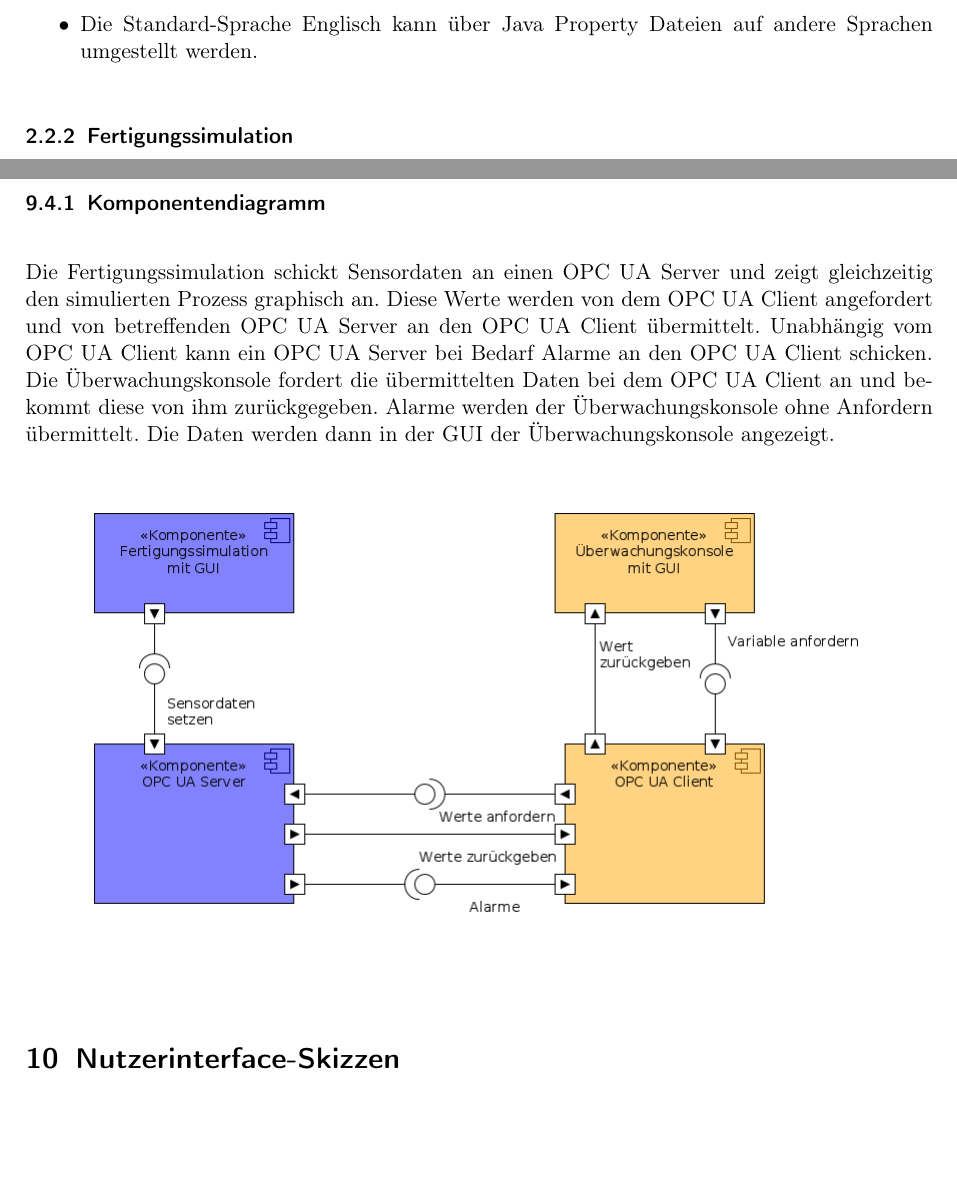
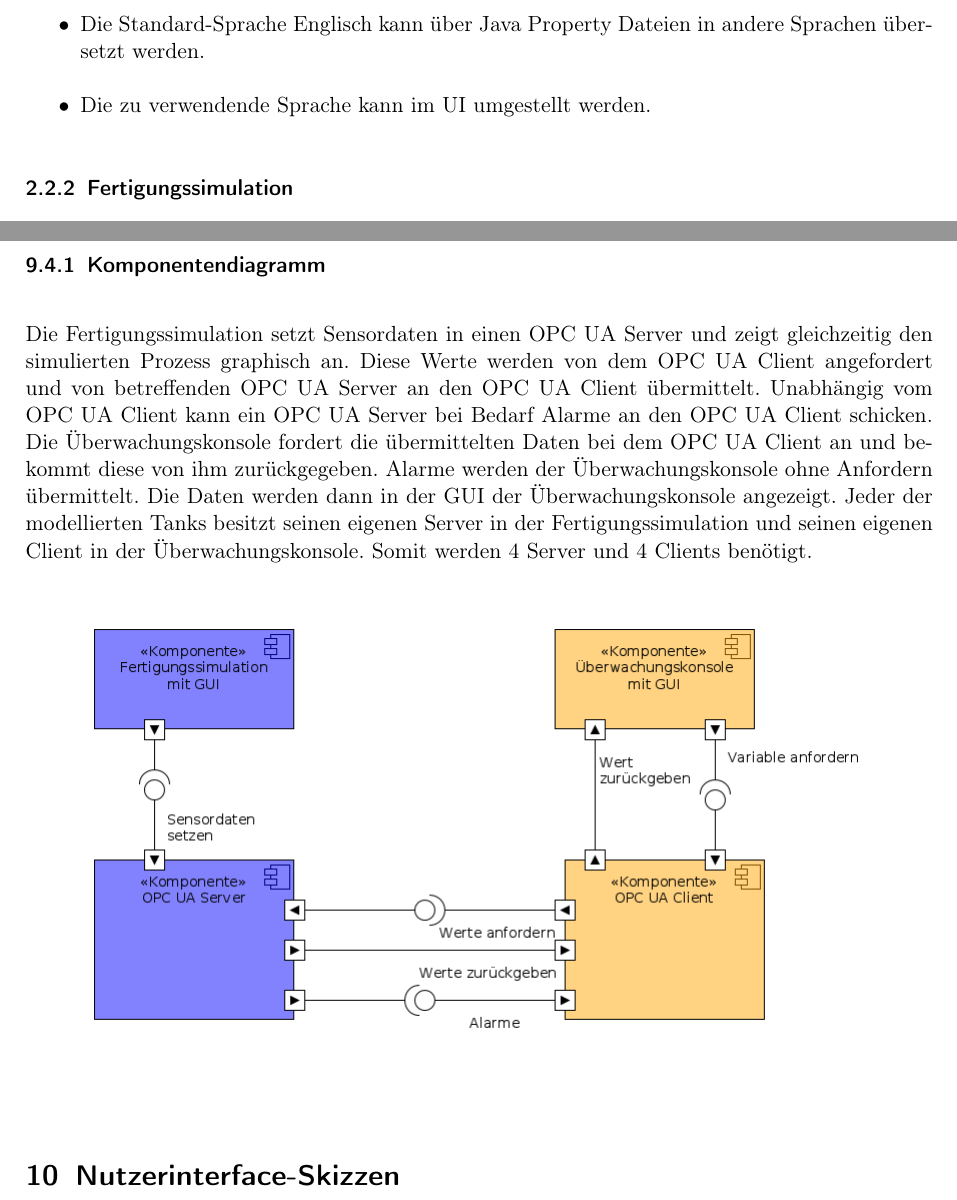
Before and after one commit to ByteHamster/PSE, a LaTeX document (docs/Pflichtenheft.tex): two parts of pages 7 and 24 of 30 before the commit and two parts of pages 7 and 25 of 31 after it, joined at a grey line, cut so that both start at the same text, the shorter picture padded with empty space. Compiled offline with pdfLaTeX.

Commit message:
Clarified numbers of servers and clients

```diff
--- a/docs/Pflichtenheft.tex
+++ b/docs/Pflichtenheft.tex
@@ -111,7 +111,8 @@ Dabei steht jeder \gls{OPC UA Server} mit genau einem {OPC UA Client} in Verbind
   \item Die \gls{Uberwachungskonsole} verfügt über eine Logging-Funktion.
   \item Die eingestellten Alarme k\"onnen gespeichert und beim n\"achsten Programmstart automatisch
     \"ubernommen werden.
-  \item Die Standard-Sprache Englisch kann über \glspl{Java Property Datei} auf andere Sprachen umgestellt werden.
+  \item Die Standard-Sprache Englisch kann über \glspl{Java Property Datei} in andere Sprachen übersetzt werden.
+  \item Die zu verwendende Sprache kann im UI umgestellt werden.
 \end{itemize}
 
 \subsubsection{Fertigungssimulation}
@@ -554,13 +556,15 @@ beschlie{\ss}t, nicht zu handeln, und der Tank l\"auft \"uber. Danach w\"ahlt Ph
 
 \subsection{Statische Modelle}
 \subsubsection{Komponentendiagramm}
-Die \gls{Fertigungssimulation} schickt \glspl{Sensordatum} an einen \gls{OPC UA Server} und zeigt
+Die \gls{Fertigungssimulation} setzt \glspl{Sensordatum} in einen \gls{OPC UA Server} und zeigt
 gleichzeitig den simulierten Prozess graphisch an. Diese Werte werden von dem \gls{OPC UA Client} angefordert
 und von betreffenden \gls{OPC UA Server} an den \gls{OPC UA Client} übermittelt. Unabhängig vom \gls{OPC UA Client}
 kann ein \gls{OPC UA Server} bei Bedarf Alarme an den \gls{OPC UA Client} schicken.
 Die \gls{Uberwachungskonsole} fordert die übermittelten Daten bei dem \gls{OPC UA Client} an und bekommt
 diese von ihm zurückgegeben. Alarme werden der \gls{Uberwachungskonsole} ohne Anfordern übermittelt.
-Die Daten werden dann in der \gls{GUI} der \gls{Uberwachungskonsole} angezeigt.
+Die Daten werden dann in der \gls{GUI} der \gls{Uberwachungskonsole} angezeigt. Jeder der modellierten Tanks
+besitzt seinen eigenen Server in der \gls{Fertigungssimulation} und seinen eigenen Client in der \gls{Uberwachungskonsole}.
+Somit werden 4 Server und 4 Clients benötigt.
 \begin{center}
   \includegraphics[scale=0.5]{media/ComponentDiagram/componentDiagram.png}
 \end{center}
```
Also changed, not shown: system-sketch.png, docs/Pflichtenheft.tex (7 more changed lines), 1 other file.
